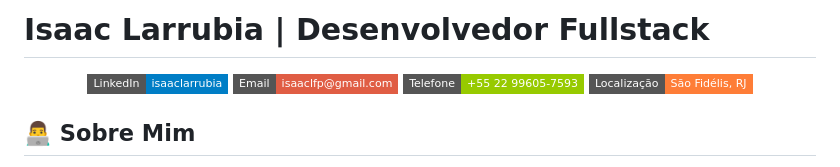
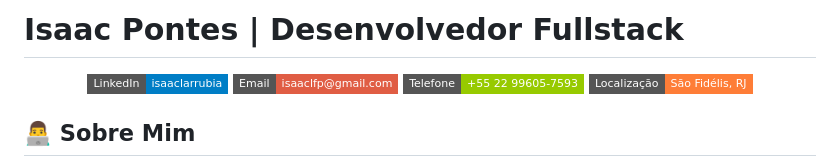
Before and after one commit to isaaclarrubia/isaacpontes.github.io, a Markdown page: README.md, the part around the change. GitHub-like rendering; badges without logos.

```diff
--- a/README.md
+++ b/README.md
@@ -1,4 +1,4 @@
-# Isaac Larrubia | Desenvolvedor Fullstack
+# Isaac Pontes | Desenvolvedor Fullstack
 
 <div align="center">
 
```
